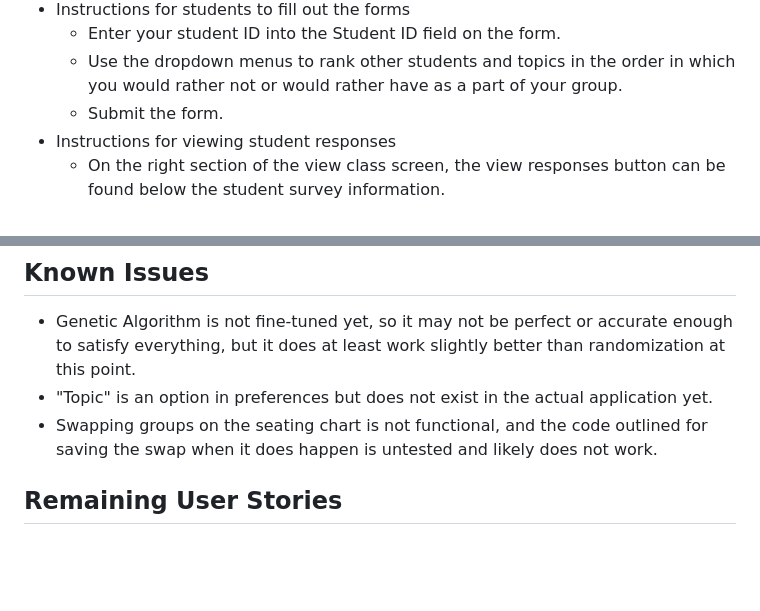
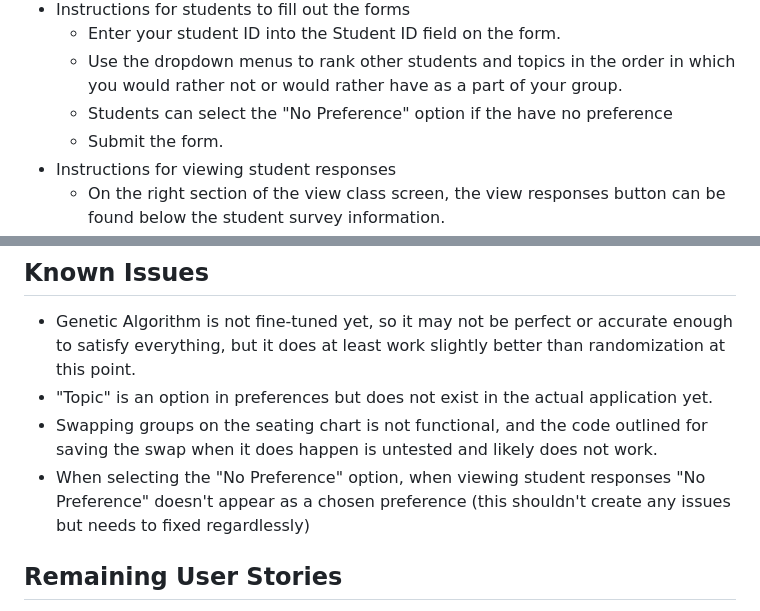
Before and after one commit to nnhsse202223/intelligent-grouping, a Markdown page: README.md, 2 parts joined by grey strips. GitHub-like rendering; blank space fills up the shorter version.

Commit message:
Updated the README accordingly

```diff
--- a/README.md
+++ b/README.md
@@ -47,6 +47,7 @@ The Intelligent Grouping web application is a website designed to provide teache
 * Instructions for students to fill out the forms
   * Enter your student ID into the Student ID field on the form.
   * Use the dropdown menus to rank other students and topics in the order in which you would rather not or would rather have as a part of your group.
+  * Students can select the "No Preference" option if the have no preference
   * Submit the form.
 * Instructions for viewing student responses
   * On the right section of the view class screen, the view responses button can be found below the student survey information.
@@ -102,6 +103,7 @@ The Intelligent Grouping web application is a website designed to provide teache
 * Genetic Algorithm is not fine-tuned yet, so it may not be perfect or accurate enough to satisfy everything, but it does at least work slightly better than randomization at this point.
 * "Topic" is an option in preferences but does not exist in the actual application yet.
 * Swapping groups on the seating chart is not functional, and the code outlined for saving the swap when it does happen is untested and likely does not work.
+* When selecting the "No Preference" option, when viewing student responses "No Preference" doesn't appear as a chosen preference (this shouldn't create any issues but needs to fixed regardlessly)
 ## Remaining User Stories
 * As a teacher, I want to be able to save student groups so that I can see a history of who everyone has been with and regroup based on past grouping activities arrangements so that they can interact with different members of the class
 * I want to be able to collect not only student preferences but also preferred roles within each group
```
